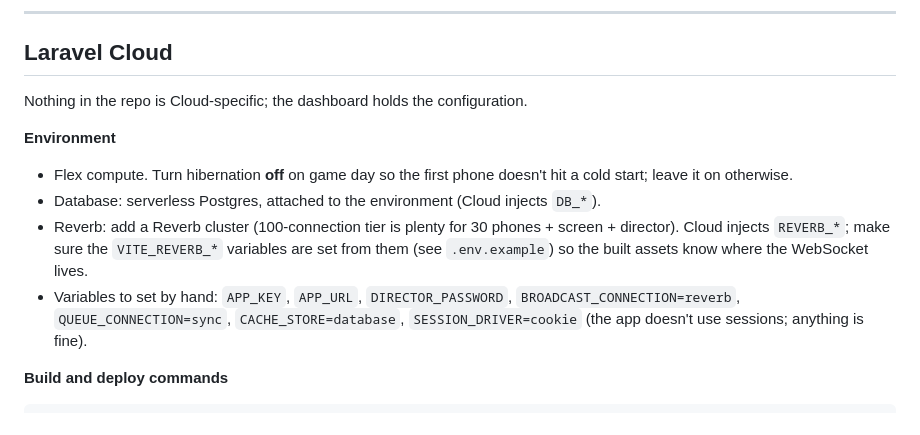
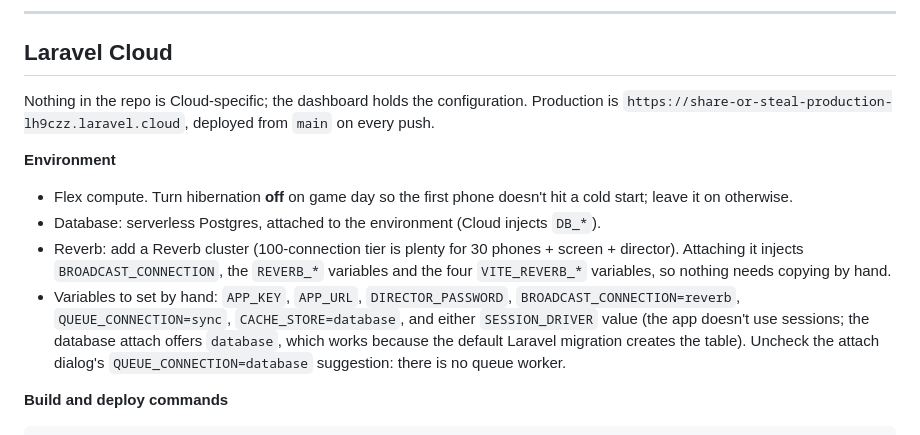
Before and after one commit to Taylor-Rem/share-or-steal, a Markdown page: README.md, the part around the change. Drawn GitHub-style.

Commit message:
README: Cloud section reflects the real production setup
Co-Authored-By: Claude Fable 5.1 <noreply@anthropic.com>

```diff
--- a/README.md
+++ b/README.md
@@ -113,7 +113,8 @@ tests/               Pest: schema + seed, state endpoint, channel auth, game:pin
 
 ## Laravel Cloud
 
-Nothing in the repo is Cloud-specific; the dashboard holds the configuration.
+Nothing in the repo is Cloud-specific; the dashboard holds the configuration. Production is
+`https://share-or-steal-production-lh9czz.laravel.cloud`, deployed from `main` on every push.
 
 **Environment**
 
@@ -121,11 +122,13 @@ Nothing in the repo is Cloud-specific; the dashboard holds the configuration.
   cold start; leave it on otherwise.
 - Database: serverless Postgres, attached to the environment (Cloud injects `DB_*`).
 - Reverb: add a Reverb cluster (100-connection tier is plenty for 30 phones + screen +
-  director). Cloud injects `REVERB_*`; make sure the `VITE_REVERB_*` variables are set
-  from them (see `.env.example`) so the built assets know where the WebSocket lives.
+  director). Attaching it injects `BROADCAST_CONNECTION`, the `REVERB_*` variables and the
+  four `VITE_REVERB_*` variables, so nothing needs copying by hand.
 - Variables to set by hand: `APP_KEY`, `APP_URL`, `DIRECTOR_PASSWORD`,
   `BROADCAST_CONNECTION=reverb`, `QUEUE_CONNECTION=sync`, `CACHE_STORE=database`,
-  `SESSION_DRIVER=cookie` (the app doesn't use sessions; anything is fine).
+  and either `SESSION_DRIVER` value (the app doesn't use sessions; the database attach
+  offers `database`, which works because the default Laravel migration creates the table).
+  Uncheck the attach dialog's `QUEUE_CONNECTION=database` suggestion: there is no queue worker.
 
 **Build and deploy commands**
 
```
